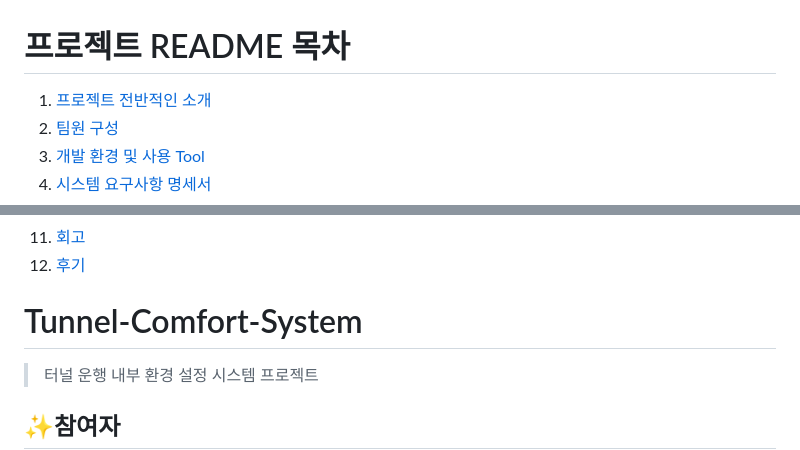
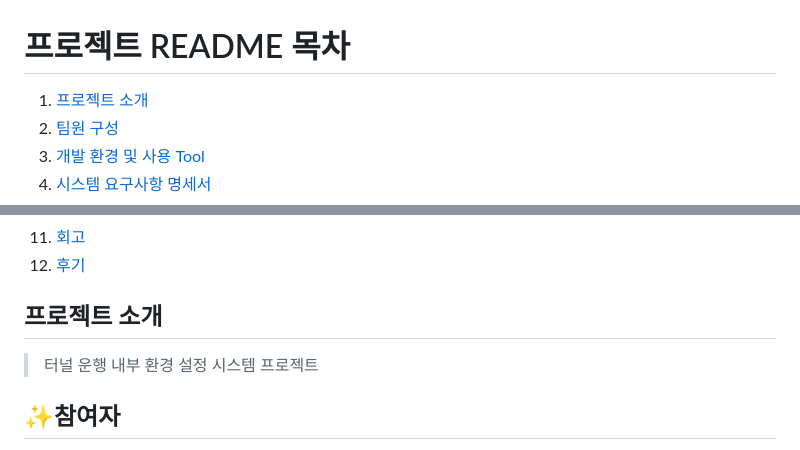
Before and after one commit to HAMES2-1st-3/Tunnel-Comfort-System, a Markdown page: README.md, 2 parts joined by grey strips. Rendered like a GitHub page.

```diff
--- a/README.md
+++ b/README.md
@@ -1,6 +1,6 @@
 # 프로젝트 README 목차
 
-1. [프로젝트 전반적인 소개](#프로젝트-전반적인-소개)
+1. [프로젝트 소개](#프로젝트-소개)
 2. [팀원 구성](#팀원-구성)
 3. [개발 환경 및 사용 Tool](#개발-환경-및-사용-tool)
 4. [시스템 요구사항 명세서](#시스템-요구사항-명세서)
@@ -14,7 +14,7 @@
 12. [후기](#후기)
 
 
-# Tunnel-Comfort-System
+## 프로젝트 소개
 > 터널 운행 내부 환경 설정 시스템 프로젝트
 
 ## :sparkles:참여자
```
